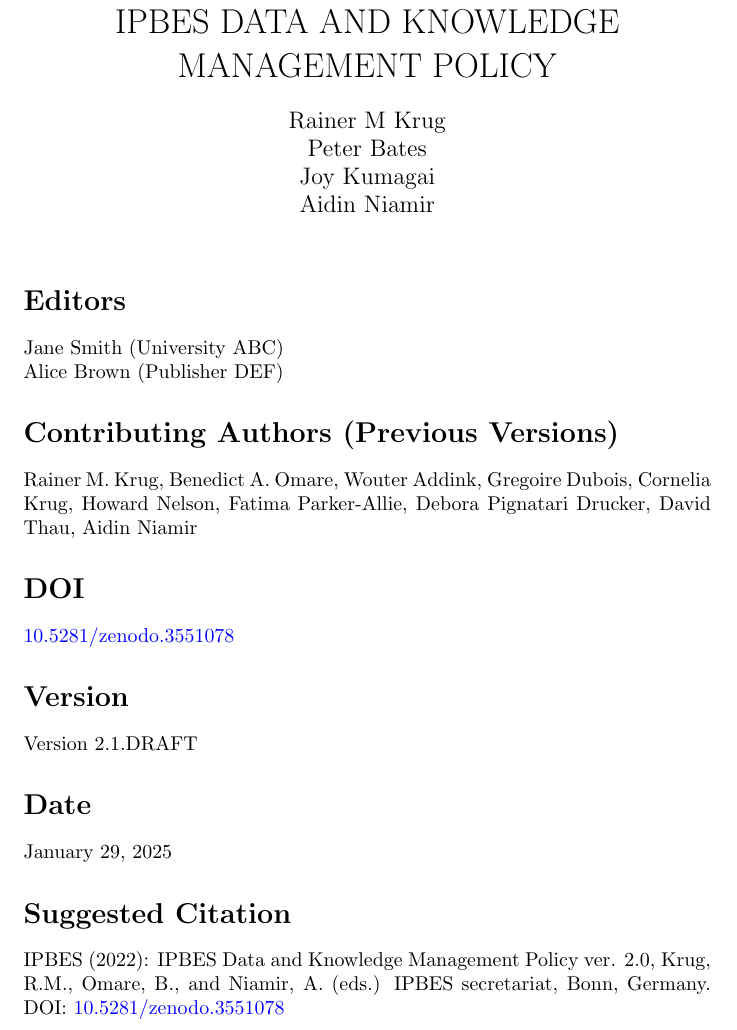
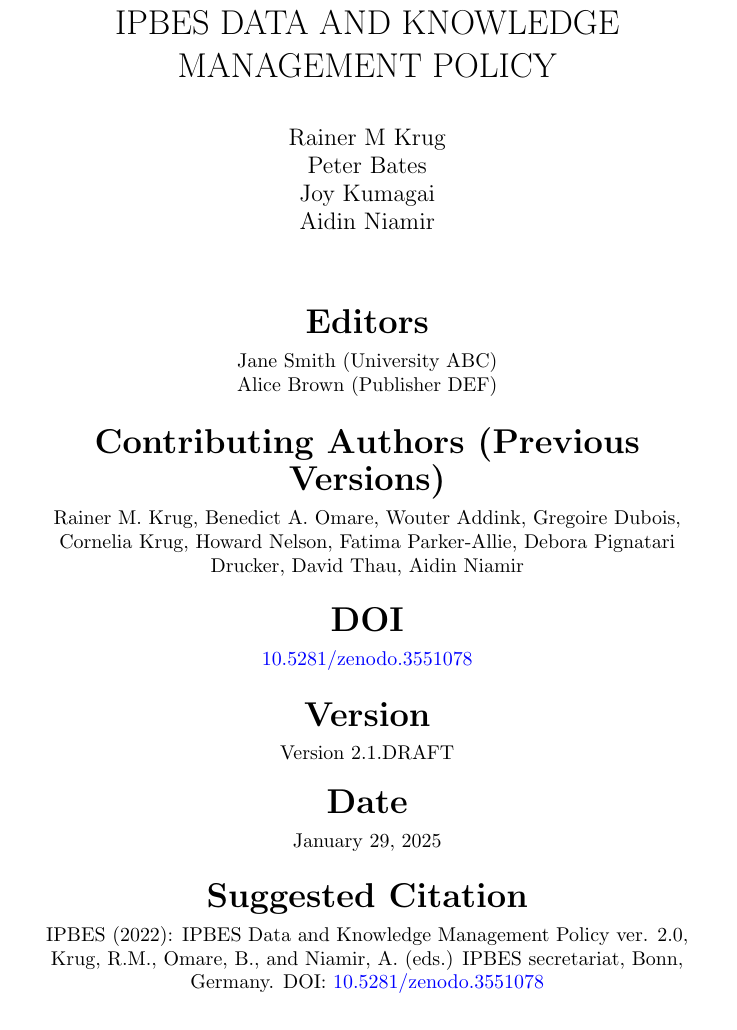
Before and after one commit to IPBES-Data/Overleaf_IPBES_Policy_DataAndKnowledgeManagement, a LaTeX document (DKMP.tex): part of page 1 of 11, cut so that both start at the same text. Compiled offline with pdfLaTeX.

Commit message:
Some formating changes to title page

```diff
--- a/DKMP.tex
+++ b/DKMP.tex
@@ -185,22 +185,34 @@
 \maketitle
 %%%%%%
 % Move additional info after title
-\section*{Editors}
+\begin{center}
+
+{\LARGE \textbf{Editors}} \\[0.5em]
 Jane Smith (University ABC) \\
 Alice Brown (Publisher DEF)
 
-\section*{Contributing Authors (Previous Versions)}
+\vspace{1.5em}
+
+{\LARGE \textbf{Contributing Authors (Previous Versions)}} \\[0.5em]
 Rainer M. Krug, Benedict A. Omare, Wouter Addink, Gregoire Dubois, Cornelia Krug, Howard Nelson, Fatima Parker-Allie, Debora Pignatari Drucker, David Thau, Aidin Niamir
 
-\section*{DOI}
+\vspace{1.5em}
+
+{\LARGE \textbf{DOI}} \\[0.5em]
 \href{https://doi.org/10.5281/zenodo.3551078}{10.5281/zenodo.3551078}
 
-\section*{Version}
+\vspace{1.5em}
+
+{\LARGE \textbf{Version}} \\[0.5em]
 Version 2.1.DRAFT
 
-\section*{Date}
+\vspace{1.5em}
+
+{\LARGE \textbf{Date}} \\[0.5em]
 \today
 
-\section*{Suggested Citation}
+\vspace{1.5em}
+
+{\LARGE \textbf{Suggested Citation}} \\[0.5em]
 IPBES (2022): IPBES Data and Knowledge Management Policy ver. 2.0, Krug, R.M., Omare, B., and Niamir, A. (eds.) IPBES secretariat, Bonn, Germany. DOI: \href{https://doi.org/10.5281/zenodo.3551078}{10.5281/zenodo.3551078}
 
```
Also changed, not shown: DKMP.tex (10 more changed lines).
